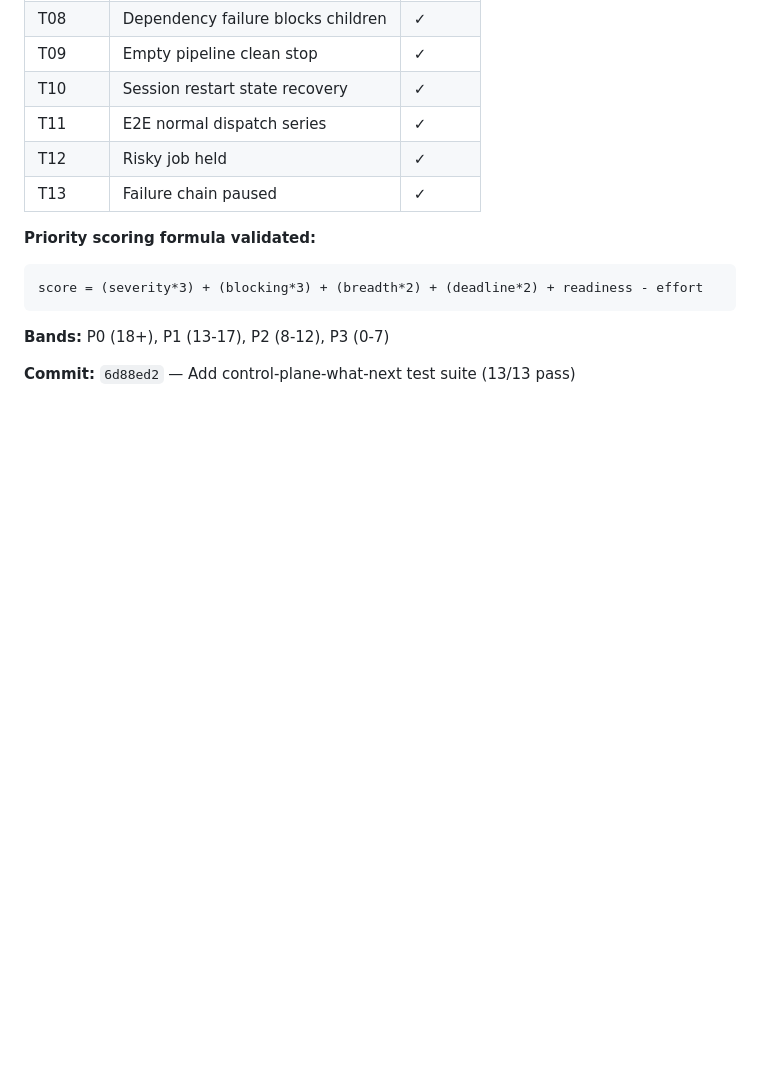
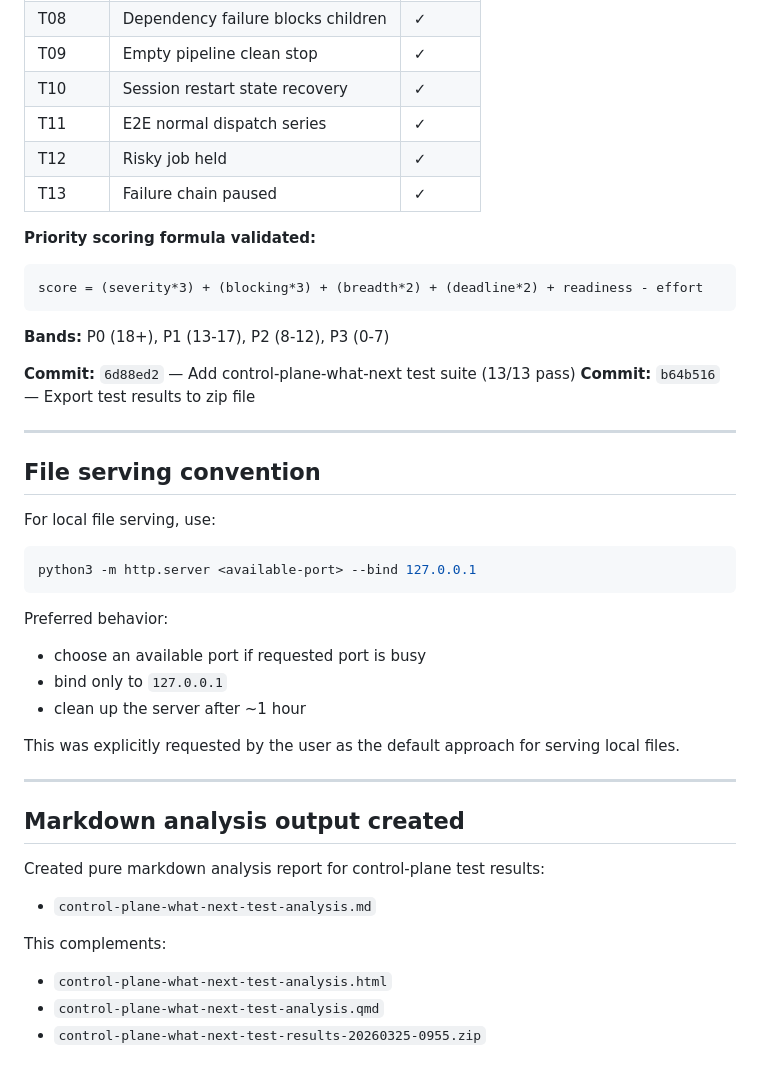
Before and after one commit to harkers/forge-email-server, a Markdown page: memory/2026-03-25.md, the part around the change. Drawn GitHub-style; blank space fills up the shorter version.

Commit message:
Add markdown analysis report and file-serving convention

````diff
--- a/memory/2026-03-25.md
+++ b/memory/2026-03-25.md
@@ -397,3 +397,32 @@ score = (severity*3) + (blocking*3) + (breadth*2) + (deadline*2) + readiness - e
 **Bands:** P0 (18+), P1 (13-17), P2 (8-12), P3 (0-7)
 
 **Commit:** `6d88ed2` — Add control-plane-what-next test suite (13/13 pass)
+**Commit:** `b64b516` — Export test results to zip file
+
+---
+
+## File serving convention
+
+For local file serving, use:
+```bash
+python3 -m http.server <available-port> --bind 127.0.0.1
+```
+
+Preferred behavior:
+- choose an available port if requested port is busy
+- bind only to `127.0.0.1`
+- clean up the server after ~1 hour
+
+This was explicitly requested by the user as the default approach for serving local files.
+
+---
+
+## Markdown analysis output created
+
+Created pure markdown analysis report for control-plane test results:
+- `control-plane-what-next-test-analysis.md`
+
+This complements:
+- `control-plane-what-next-test-analysis.html`
+- `control-plane-what-next-test-analysis.qmd`
+- `control-plane-what-next-test-results-20260325-0955.zip`
````
Also changed, not shown: control-plane-what-next-test-analysis.md (added, +473 -0 lines).
